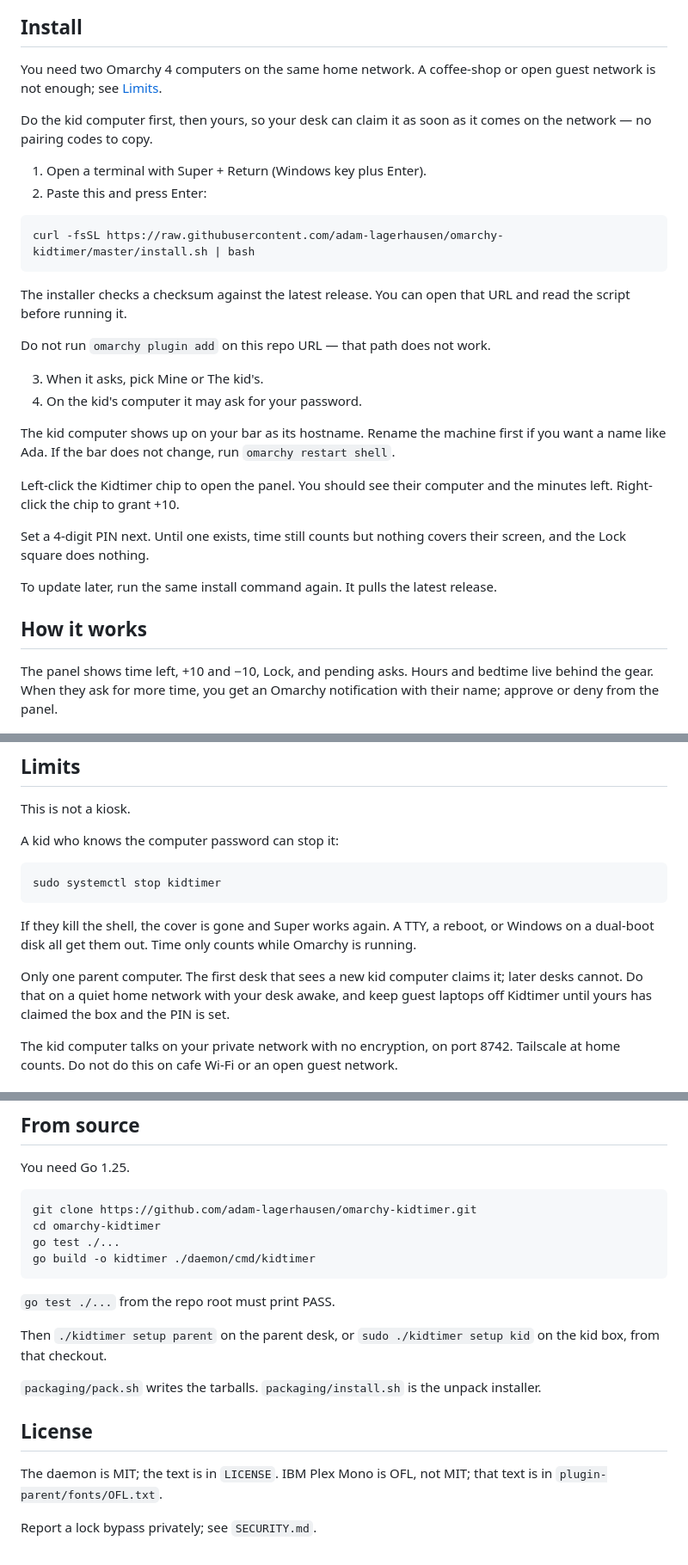
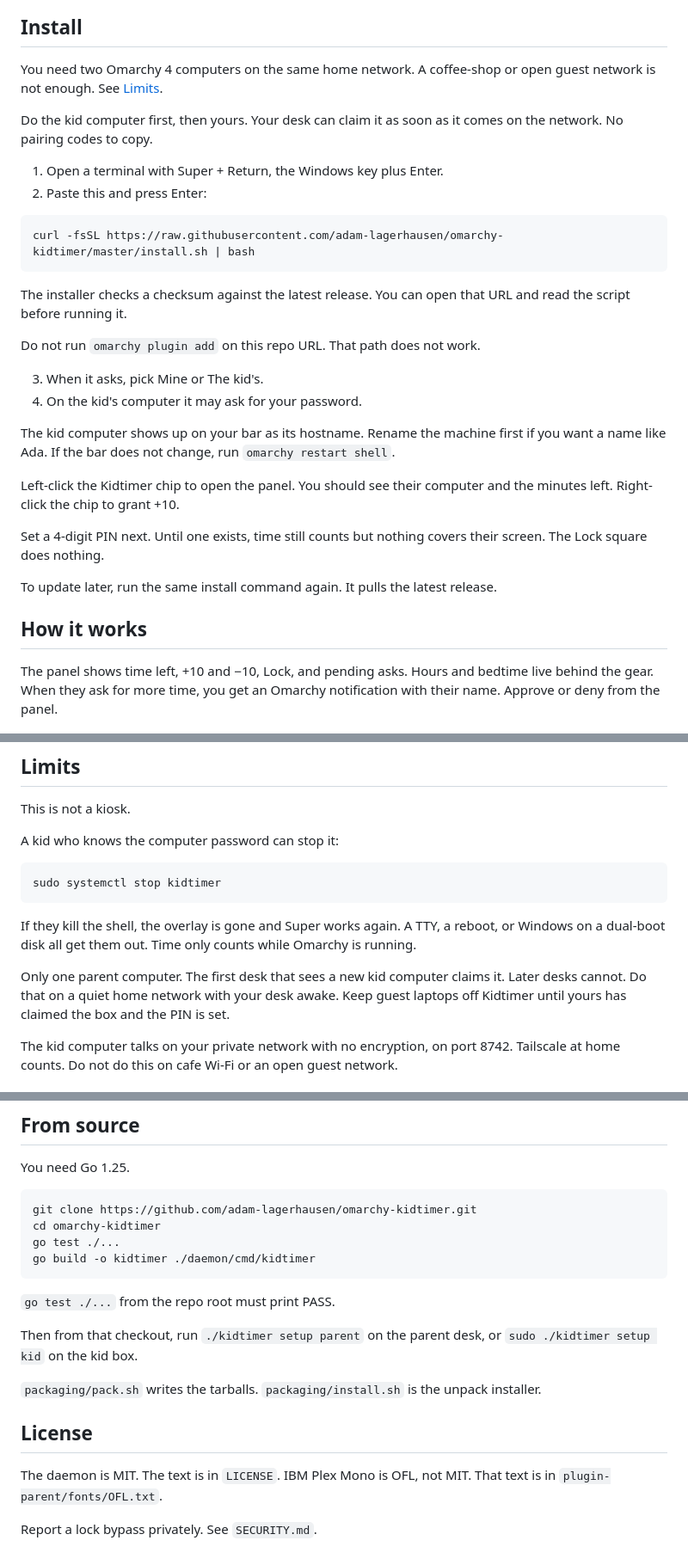
Before and after one commit to adam-lagerhausen/omarchy-kidtimer, a Markdown page: README.md, 3 parts joined by grey strips. Shown at 86% size. GitHub-like rendering.

Commit message:
Rewrite the README without em dashes or AI tells.
Co-authored-by: Cursor <cursoragent@cursor.com>

````diff
--- a/README.md
+++ b/README.md
@@ -24,11 +24,11 @@ This is unofficial and not affiliated with Omarchy.
 
 ## Install
 
-You need two Omarchy 4 computers on the same home network. A coffee-shop or open guest network is not enough; see [Limits](#limits).
+You need two Omarchy 4 computers on the same home network. A coffee-shop or open guest network is not enough. See [Limits](#limits).
 
-Do the kid computer first, then yours, so your desk can claim it as soon as it comes on the network — no pairing codes to copy.
+Do the kid computer first, then yours. Your desk can claim it as soon as it comes on the network. No pairing codes to copy.
 
-1. Open a terminal with Super + Return (Windows key plus Enter).
+1. Open a terminal with Super + Return, the Windows key plus Enter.
 2. Paste this and press Enter:
 
 ```
@@ -37,7 +37,7 @@ curl -fsSL https://raw.githubusercontent.com/adam-lagerhausen/omarchy-kidtimer/m
 
 The installer checks a checksum against the latest release. You can open that URL and read the script before running it.
 
-Do not run `omarchy plugin add` on this repo URL — that path does not work.
+Do not run `omarchy plugin add` on this repo URL. That path does not work.
 
 3. When it asks, pick Mine or The kid's.
 4. On the kid's computer it may ask for your password.
@@ -46,13 +46,13 @@ The kid computer shows up on your bar as its hostname. Rename the machine first
 
 Left-click the Kidtimer chip to open the panel. You should see their computer and the minutes left. Right-click the chip to grant +10.
 
-Set a 4-digit PIN next. Until one exists, time still counts but nothing covers their screen, and the Lock square does nothing.
+Set a 4-digit PIN next. Until one exists, time still counts but nothing covers their screen. The Lock square does nothing.
 
 To update later, run the same install command again. It pulls the latest release.
 
 ## How it works
 
-The panel shows time left, +10 and −10, Lock, and pending asks. Hours and bedtime live behind the gear. When they ask for more time, you get an Omarchy notification with their name; approve or deny from the panel.
+The panel shows time left, +10 and −10, Lock, and pending asks. Hours and bedtime live behind the gear. When they ask for more time, you get an Omarchy notification with their name. Approve or deny from the panel.
 
 ![Settings](docs/screenshots/settings.png)
 
@@ -98,9 +98,9 @@ A kid who knows the computer password can stop it:
 sudo systemctl stop kidtimer
 ```
 
-If they kill the shell, the cover is gone and Super works again. A TTY, a reboot, or Windows on a dual-boot disk all get them out. Time only counts while Omarchy is running.
+If they kill the shell, the overlay is gone and Super works again. A TTY, a reboot, or Windows on a dual-boot disk all get them out. Time only counts while Omarchy is running.
 
-Only one parent computer. The first desk that sees a new kid computer claims it; later desks cannot. Do that on a quiet home network with your desk awake, and keep guest laptops off Kidtimer until yours has claimed the box and the PIN is set.
+Only one parent computer. The first desk that sees a new kid computer claims it. Later desks cannot. Do that on a quiet home network with your desk awake. Keep guest laptops off Kidtimer until yours has claimed the box and the PIN is set.
 
 The kid computer talks on your private network with no encryption, on port 8742. Tailscale at home counts. Do not do this on cafe Wi-Fi or an open guest network.
 
@@ -138,12 +138,12 @@ go build -o kidtimer ./daemon/cmd/kidtimer
 
 `go test ./...` from the repo root must print PASS.
 
-Then `./kidtimer setup parent` on the parent desk, or `sudo ./kidtimer setup kid` on the kid box, from that checkout.
+Then from that checkout, run `./kidtimer setup parent` on the parent desk, or `sudo ./kidtimer setup kid` on the kid box.
 
 `packaging/pack.sh` writes the tarballs. `packaging/install.sh` is the unpack installer.
 
 ## License
 
-The daemon is MIT; the text is in `LICENSE`. IBM Plex Mono is OFL, not MIT; that text is in `plugin-parent/fonts/OFL.txt`.
+The daemon is MIT. The text is in `LICENSE`. IBM Plex Mono is OFL, not MIT. That text is in `plugin-parent/fonts/OFL.txt`.
 
-Report a lock bypass privately; see `SECURITY.md`.
+Report a lock bypass privately. See `SECURITY.md`.
````
Also changed, not shown: other parts of README.md (+4 -4 lines).
